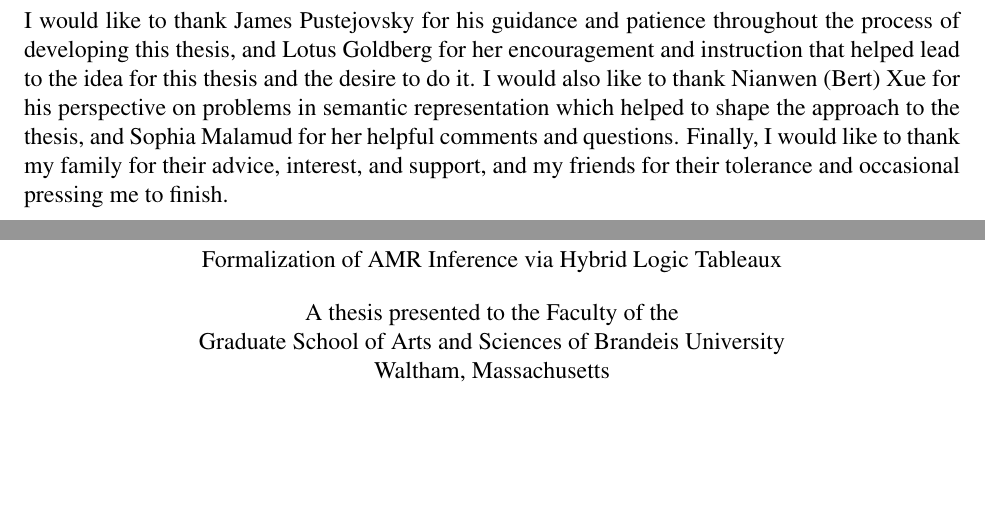
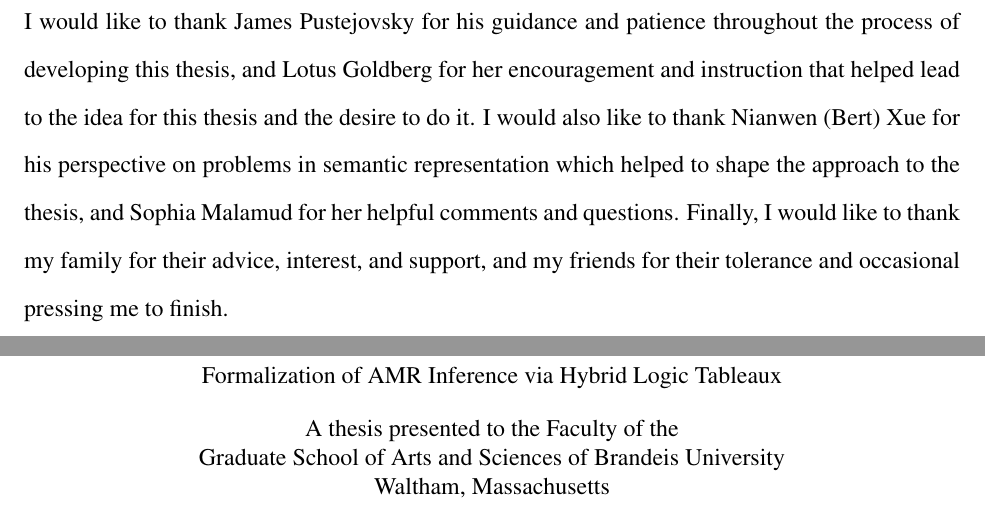
Before and after one commit to Eli-Goldner/masters-thesis, a LaTeX thesis (official-thesis.tex): two parts of pages 3 and 4 of 47, joined at a grey line, cut so that both start at the same text, the shorter picture padded with empty space. The pictures show the PDF file official-thesis.pdf that the author committed with the source.

Commit message:
modified:   official-thesis.pdf 	modified:   official-thesis.tex

```diff
--- a/official-thesis.tex
+++ b/official-thesis.tex
@@ -130,18 +130,9 @@
 \begin{document}
 \maketitlepage
 \makecopyright
-\newpage
-\begin{doublespacing}
-
-
-  {\bf Acknowledgements}
-
-
-  \bigskip
-  %% \begin{doublespacing}
-
-
-  \noindent I would like to thank James Pustejovsky for his guidance and patience
+
+\begin{acknowledgements}
+  I would like to thank James Pustejovsky for his guidance and patience
   throughout the process of developing this thesis,
   and Lotus Goldberg for her encouragement and instruction that
   helped lead to the idea for this thesis and the desire to do it.
@@ -151,7 +142,9 @@
   Finally, I would like to thank
   my family for their advice, interest, and support,
   and my friends for their tolerance and occasional pressing me to finish.
-\end{doublespacing}
+
+\end{acknowledgements}
+
 \newpage
 \begin{thesis-abstract}
   \begin{doublespacing}
```
Also changed, not shown: official-thesis.pdf.
